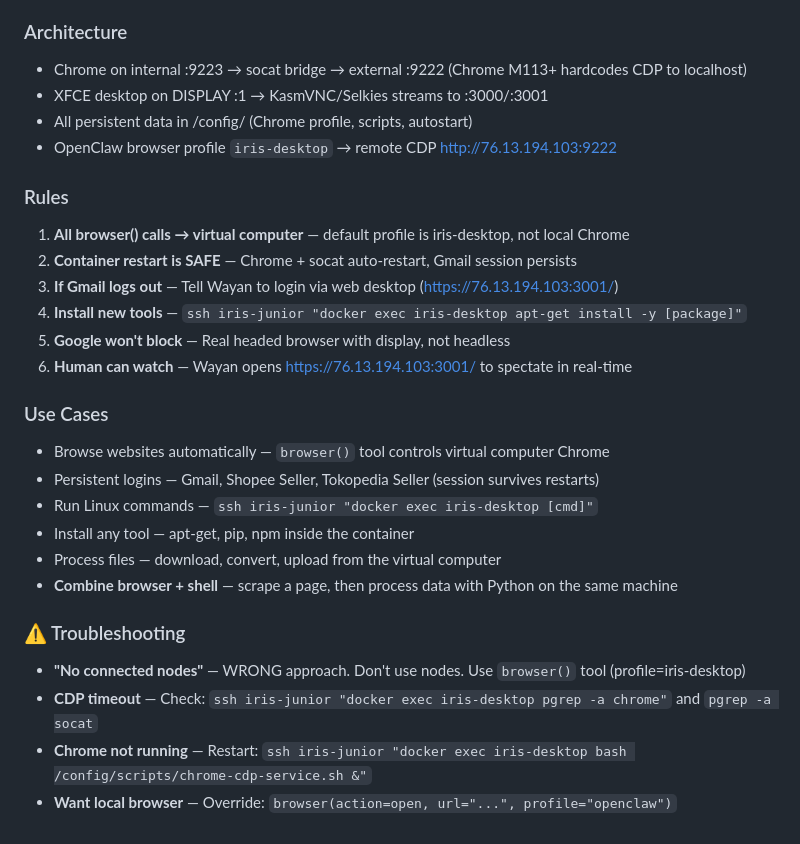
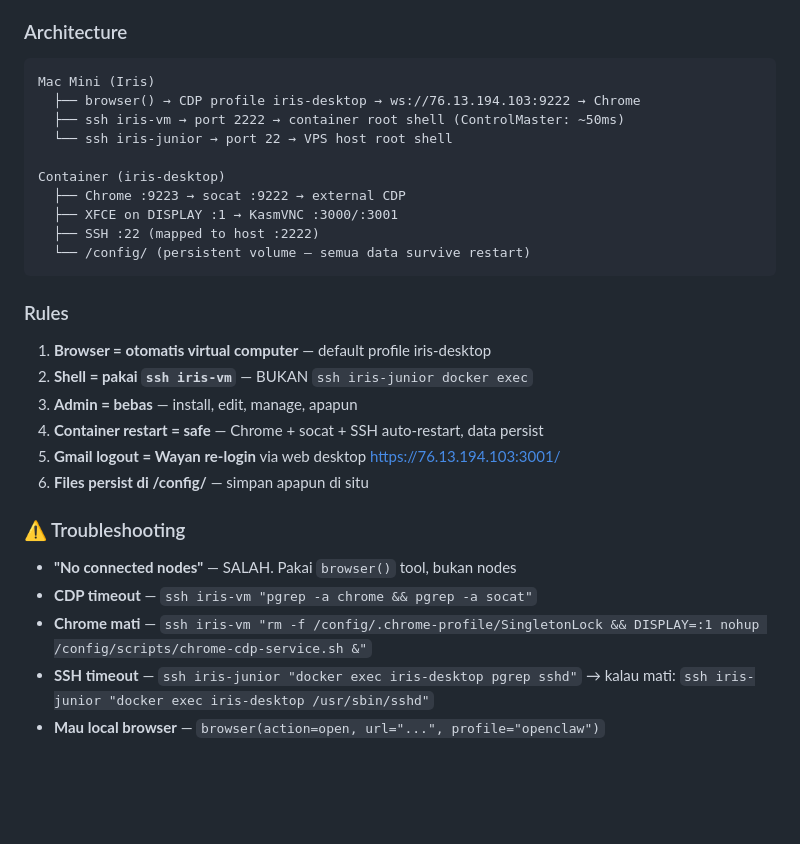
Before and after one commit to database-zuma/iris-openclaw-template, a Markdown page: TOOLS.md, the part around one of its changes. GitHub-like rendering; blank space fills up the shorter version.

````diff
--- a/TOOLS.md
+++ b/TOOLS.md
@@ -479,28 +500,29 @@ browser(action=open, url="...", profile="openclaw")
 
 ### Architecture
-- Chrome on internal :9223 → socat bridge → external :9222 (Chrome M113+ hardcodes CDP to localhost)
-- XFCE desktop on DISPLAY :1 → KasmVNC/Selkies streams to :3000/:3001
-- All persistent data in /config/ (Chrome profile, scripts, autostart)
-- OpenClaw browser profile `iris-desktop` → remote CDP http://76.13.194.103:9222
+```
+Mac Mini (Iris)
+  ├── browser() → CDP profile iris-desktop → ws://76.13.194.103:9222 → Chrome
+  ├── ssh iris-vm → port 2222 → container root shell (ControlMaster: ~50ms)
+  └── ssh iris-junior → port 22 → VPS host root shell
+
+Container (iris-desktop)
+  ├── Chrome :9223 → socat :9222 → external CDP
+  ├── XFCE on DISPLAY :1 → KasmVNC :3000/:3001
+  ├── SSH :22 (mapped to host :2222)
+  └── /config/ (persistent volume — semua data survive restart)
+```
 
 ### Rules
-1. **All browser() calls → virtual computer** — default profile is iris-desktop, not local Chrome
-2. **Container restart is SAFE** — Chrome + socat auto-restart, Gmail session persists
-3. **If Gmail logs out** — Tell Wayan to login via web desktop (https://76.13.194.103:3001/)
-4. **Install new tools** — `ssh iris-junior "docker exec iris-desktop apt-get install -y [package]"`
-5. **Google won't block** — Real headed browser with display, not headless
-6. **Human can watch** — Wayan opens https://76.13.194.103:3001/ to spectate in real-time
-
-### Use Cases
-- Browse websites automatically — `browser()` tool controls virtual computer Chrome
-- Persistent logins — Gmail, Shopee Seller, Tokopedia Seller (session survives restarts)
-- Run Linux commands — `ssh iris-junior "docker exec iris-desktop [cmd]"`
-- Install any tool — apt-get, pip, npm inside the container
-- Process files — download, convert, upload from the virtual computer
-- **Combine browser + shell** — scrape a page, then process data with Python on the same machine
+1. **Browser = otomatis virtual computer** — default profile iris-desktop
+2. **Shell = pakai `ssh iris-vm`** — BUKAN `ssh iris-junior docker exec`
+3. **Admin = bebas** — install, edit, manage, apapun
+4. **Container restart = safe** — Chrome + socat + SSH auto-restart, data persist
+5. **Gmail logout = Wayan re-login** via web desktop https://76.13.194.103:3001/
+6. **Files persist di /config/** — simpan apapun di situ
 
 ### ⚠️ Troubleshooting
-- **"No connected nodes"** — WRONG approach. Don't use nodes. Use `browser()` tool (profile=iris-desktop)
-- **CDP timeout** — Check: `ssh iris-junior "docker exec iris-desktop pgrep -a chrome"` and `pgrep -a socat`
-- **Chrome not running** — Restart: `ssh iris-junior "docker exec iris-desktop bash /config/scripts/chrome-cdp-service.sh &"`
-- **Want local browser** — Override: `browser(action=open, url="...", profile="openclaw")`
+- **"No connected nodes"** — SALAH. Pakai `browser()` tool, bukan nodes
+- **CDP timeout** — `ssh iris-vm "pgrep -a chrome && pgrep -a socat"`
+- **Chrome mati** — `ssh iris-vm "rm -f /config/.chrome-profile/SingletonLock && DISPLAY=:1 nohup /config/scripts/chrome-cdp-service.sh &"`
+- **SSH timeout** — `ssh iris-junior "docker exec iris-desktop pgrep sshd"` → kalau mati: `ssh iris-junior "docker exec iris-desktop /usr/sbin/sshd"`
+- **Mau local browser** — `browser(action=open, url="...", profile="openclaw")`
````
Also changed, not shown: other parts of TOOLS.md (+54 -33 lines).
